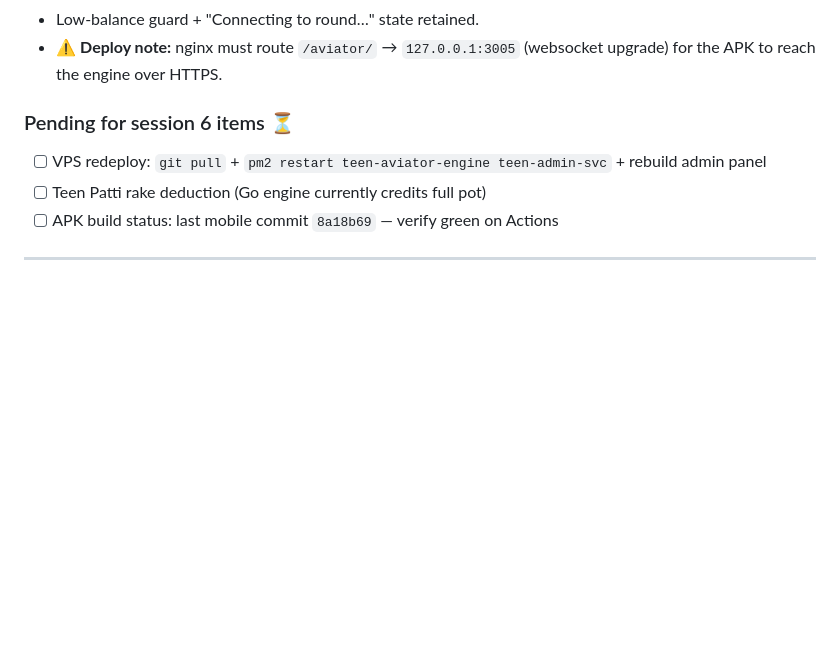
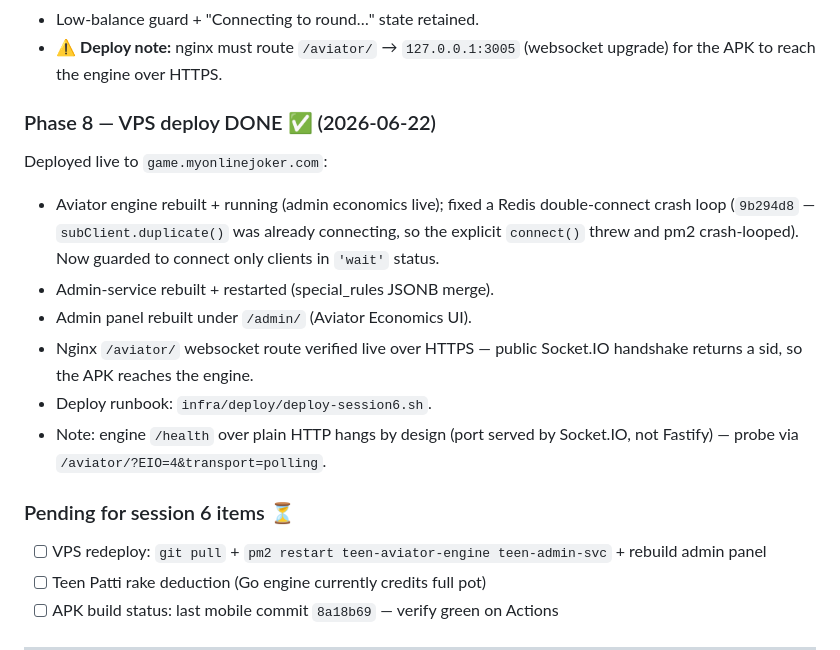
Before and after one commit to rahul1431/teen, a Markdown page: PROGRESS.md, the part around the change. Drawn GitHub-style; blank space fills up the shorter version.

Commit message:
docs: mark phase 8 VPS deploy complete
Aviator engine (economics + Redis crash fix), admin-service, admin panel,
and the /aviator/ websocket route are live on game.myonlinejoker.com.

Co-Authored-By: Claude Opus 4.8 <noreply@anthropic.com>
Claude-Session: https://claude.ai/code/session_01DgaqTVywm8RvmkbXJJkWDQ

```diff
--- a/PROGRESS.md
+++ b/PROGRESS.md
@@ -82,6 +82,20 @@ Admin panel (`admin-panel/src/pages/GameConfig.tsx`):
 - Low-balance guard + "Connecting to round…" state retained.
 - ⚠️ **Deploy note:** nginx must route `/aviator/` → `127.0.0.1:3005`
   (websocket upgrade) for the APK to reach the engine over HTTPS.
+
+### Phase 8 — VPS deploy DONE ✅ (2026-06-22)
+Deployed live to `game.myonlinejoker.com`:
+- Aviator engine rebuilt + running (admin economics live); fixed a Redis
+  double-connect crash loop (`9b294d8` — `subClient.duplicate()` was already
+  connecting, so the explicit `connect()` threw and pm2 crash-looped). Now
+  guarded to connect only clients in `'wait'` status.
+- Admin-service rebuilt + restarted (special_rules JSONB merge).
+- Admin panel rebuilt under `/admin/` (Aviator Economics UI).
+- Nginx `/aviator/` websocket route verified live over HTTPS — public
+  Socket.IO handshake returns a sid, so the APK reaches the engine.
+- Deploy runbook: `infra/deploy/deploy-session6.sh`.
+- Note: engine `/health` over plain HTTP hangs by design (port served by
+  Socket.IO, not Fastify) — probe via `/aviator/?EIO=4&transport=polling`.
 
 ### Pending for session 6 items ⏳
 - [ ] VPS redeploy: `git pull` + `pm2 restart teen-aviator-engine teen-admin-svc` + rebuild admin panel
```
